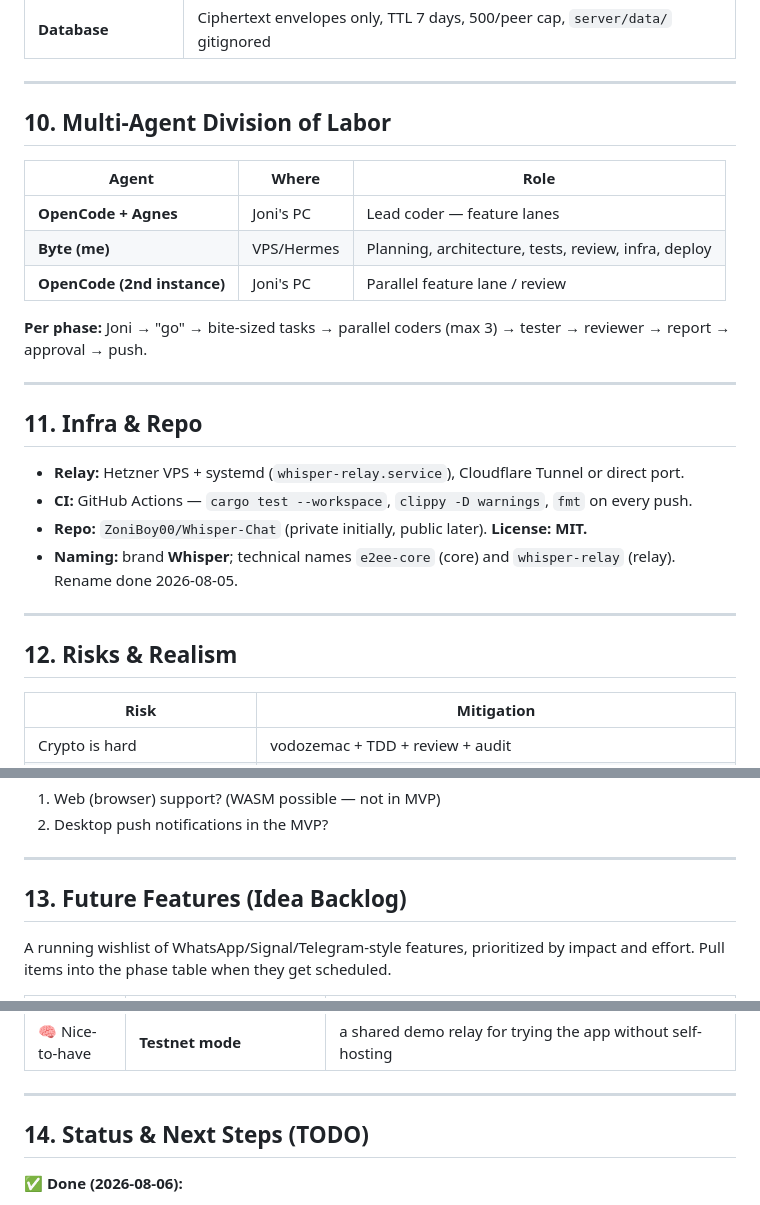
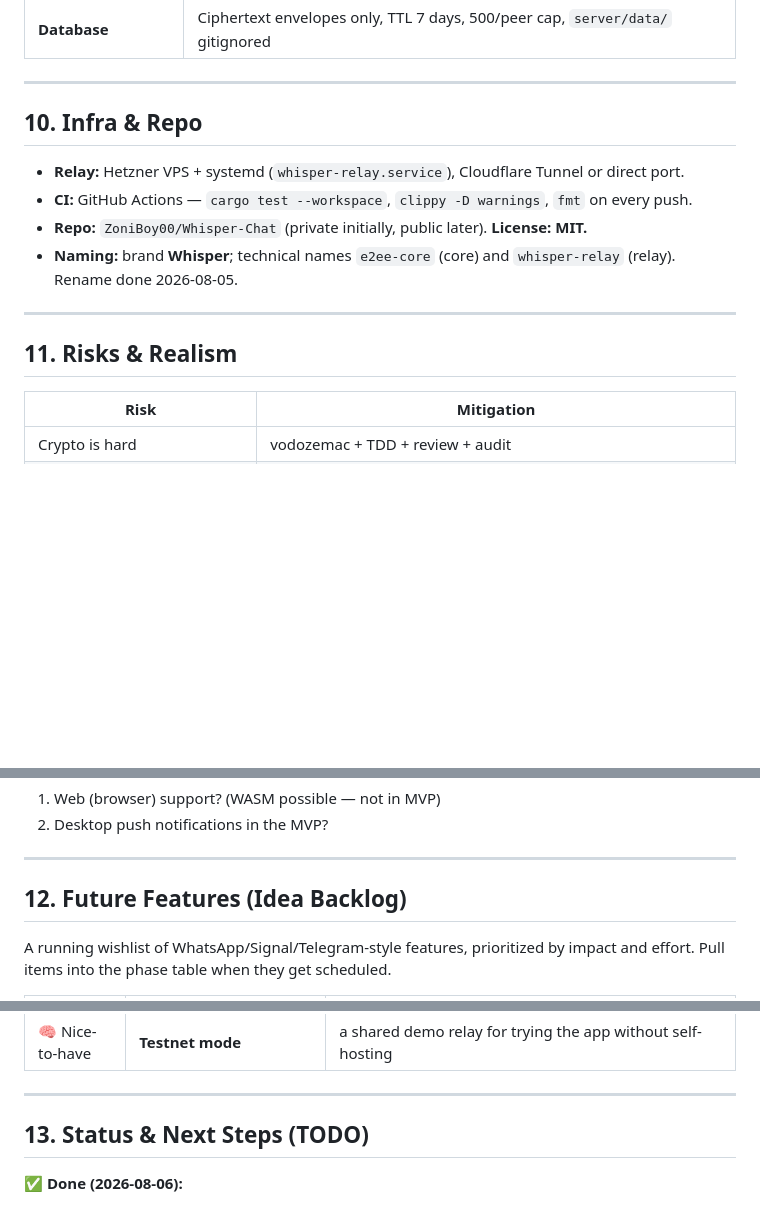
Before and after one commit to ZoniBoy00/Whisper-Chat, a Markdown page: docs/ROADMAP.md, 3 parts joined by grey strips. Drawn GitHub-style; blank space fills up the shorter version.

Commit message:
docs: remove the multi-agent division-of-labor section, renumber the following sections

```diff
--- a/docs/ROADMAP.md
+++ b/docs/ROADMAP.md
@@ -234,20 +234,7 @@ must not be "unwind" in production; secrets never go into the JS/UI layer.
 
 ---
 
-## 10. Multi-Agent Division of Labor
-
-| Agent | Where | Role |
-|---|---|---|
-| **OpenCode + Agnes** | Joni's PC | Lead coder — feature lanes |
-| **Byte (me)** | VPS/Hermes | Planning, architecture, tests, review, infra, deploy |
-| **OpenCode (2nd instance)** | Joni's PC | Parallel feature lane / review |
-
-**Per phase:** Joni → "go" → bite-sized tasks → parallel coders (max 3) →
-tester → reviewer → report → approval → push.
-
----
-
-## 11. Infra & Repo
+## 10. Infra & Repo
 
 - **Relay:** Hetzner VPS + systemd (`whisper-relay.service`), Cloudflare
   Tunnel or direct port.
@@ -259,7 +246,7 @@ tester → reviewer → report → approval → push.
 
 ---
 
-## 12. Risks & Realism
+## 11. Risks & Realism
 
 | Risk | Mitigation |
 |---|---|
@@ -276,7 +263,7 @@ tester → reviewer → report → approval → push.
 
 ---
 
-## 13. Future Features (Idea Backlog)
+## 12. Future Features (Idea Backlog)
 
 A running wishlist of WhatsApp/Signal/Telegram-style features, prioritized by
 impact and effort. Pull items into the phase table when they get scheduled.
@@ -307,7 +294,7 @@ impact and effort. Pull items into the phase table when they get scheduled.
 
 ---
 
-## 14. Status & Next Steps (TODO)
+## 13. Status & Next Steps (TODO)
 
 **✅ Done (2026-08-06):**
 - [x] Phase 6.9: emoji reactions (E2EE state-signal envelopes, pills + shared ReactionPicker for context menu AND quick-react button, viewport-clamped + portal-rendered) and quoted replies (tagged plaintext payload `{"kind":"text",..}`, composer reply bar) — both 1:1 and groups
```
